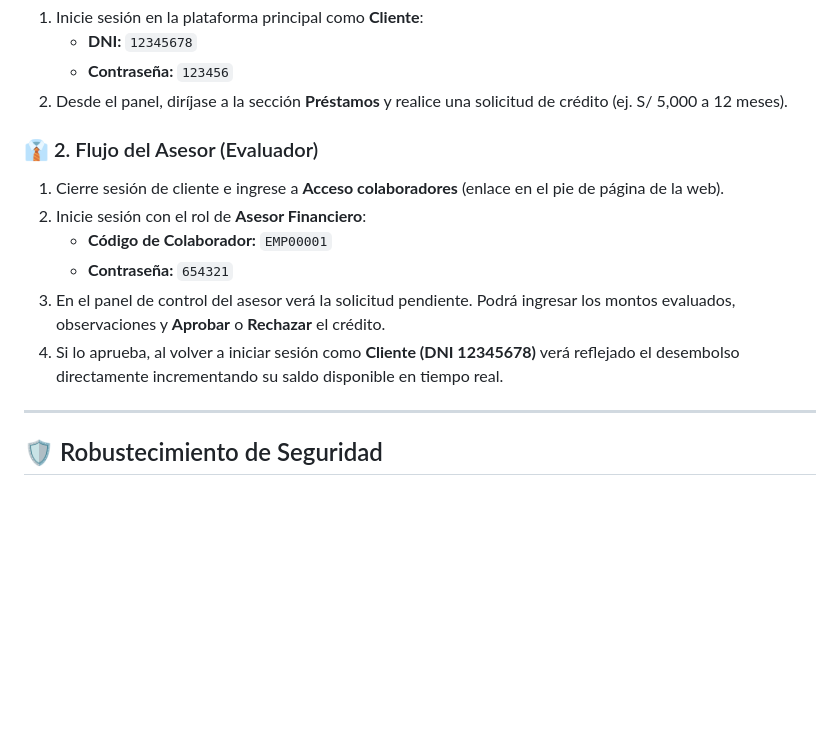
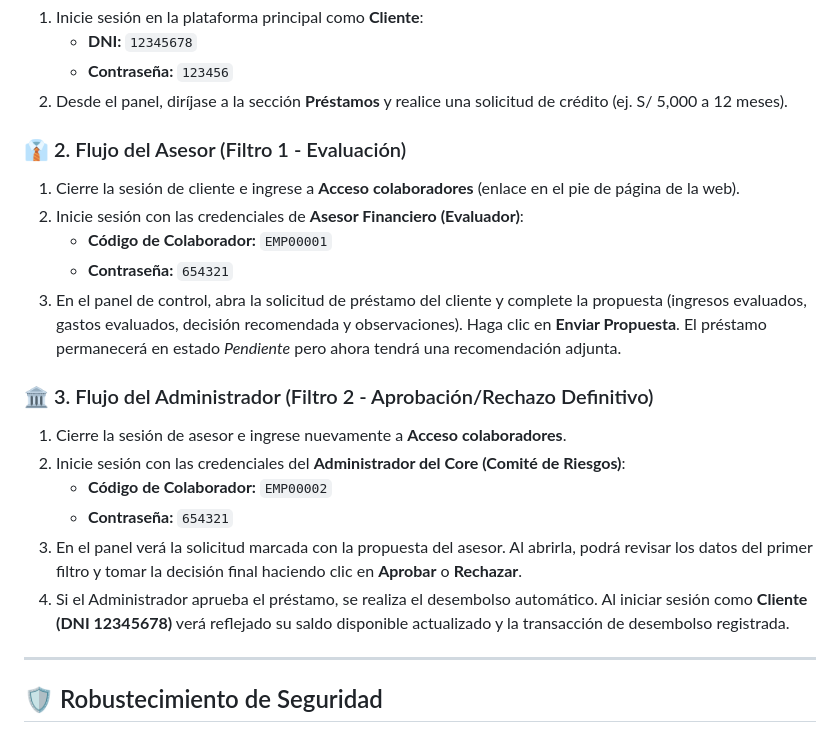
Before and after one commit to BennJulius/EkuBank-home-banking-app, a Markdown page: README.md, the part around the change. GitHub-like rendering; blank space fills up the shorter version.

Commit message:
Corregir flujo de evaluacion de dos filtros en README.md

```diff
--- a/README.md
+++ b/README.md
@@ -16,13 +16,20 @@ Para evaluar la interacción completa y el flujo de aprobación de créditos, ut
    * **Contraseña:** `123456`
 2. Desde el panel, diríjase a la sección **Préstamos** y realice una solicitud de crédito (ej. S/ 5,000 a 12 meses).
 
-### 👔 2. Flujo del Asesor (Evaluador)
-1. Cierre sesión de cliente e ingrese a **Acceso colaboradores** (enlace en el pie de página de la web).
-2. Inicie sesión con el rol de **Asesor Financiero**:
+### 👔 2. Flujo del Asesor (Filtro 1 - Evaluación)
+1. Cierre la sesión de cliente e ingrese a **Acceso colaboradores** (enlace en el pie de página de la web).
+2. Inicie sesión con las credenciales de **Asesor Financiero (Evaluador)**:
    * **Código de Colaborador:** `EMP00001`
    * **Contraseña:** `654321`
-3. En el panel de control del asesor verá la solicitud pendiente. Podrá ingresar los montos evaluados, observaciones y **Aprobar** o **Rechazar** el crédito.
-4. Si lo aprueba, al volver a iniciar sesión como **Cliente (DNI 12345678)** verá reflejado el desembolso directamente incrementando su saldo disponible en tiempo real.
+3. En el panel de control, abra la solicitud de préstamo del cliente y complete la propuesta (ingresos evaluados, gastos evaluados, decisión recomendada y observaciones). Haga clic en **Enviar Propuesta**. El préstamo permanecerá en estado *Pendiente* pero ahora tendrá una recomendación adjunta.
+
+### 🏛️ 3. Flujo del Administrador (Filtro 2 - Aprobación/Rechazo Definitivo)
+1. Cierre la sesión de asesor e ingrese nuevamente a **Acceso colaboradores**.
+2. Inicie sesión con las credenciales del **Administrador del Core (Comité de Riesgos)**:
+   * **Código de Colaborador:** `EMP00002`
+   * **Contraseña:** `654321`
+3. En el panel verá la solicitud marcada con la propuesta del asesor. Al abrirla, podrá revisar los datos del primer filtro y tomar la decisión final haciendo clic en **Aprobar** o **Rechazar**.
+4. Si el Administrador aprueba el préstamo, se realiza el desembolso automático. Al iniciar sesión como **Cliente (DNI 12345678)** verá reflejado su saldo disponible actualizado y la transacción de desembolso registrada.
 
 ---
 
```
